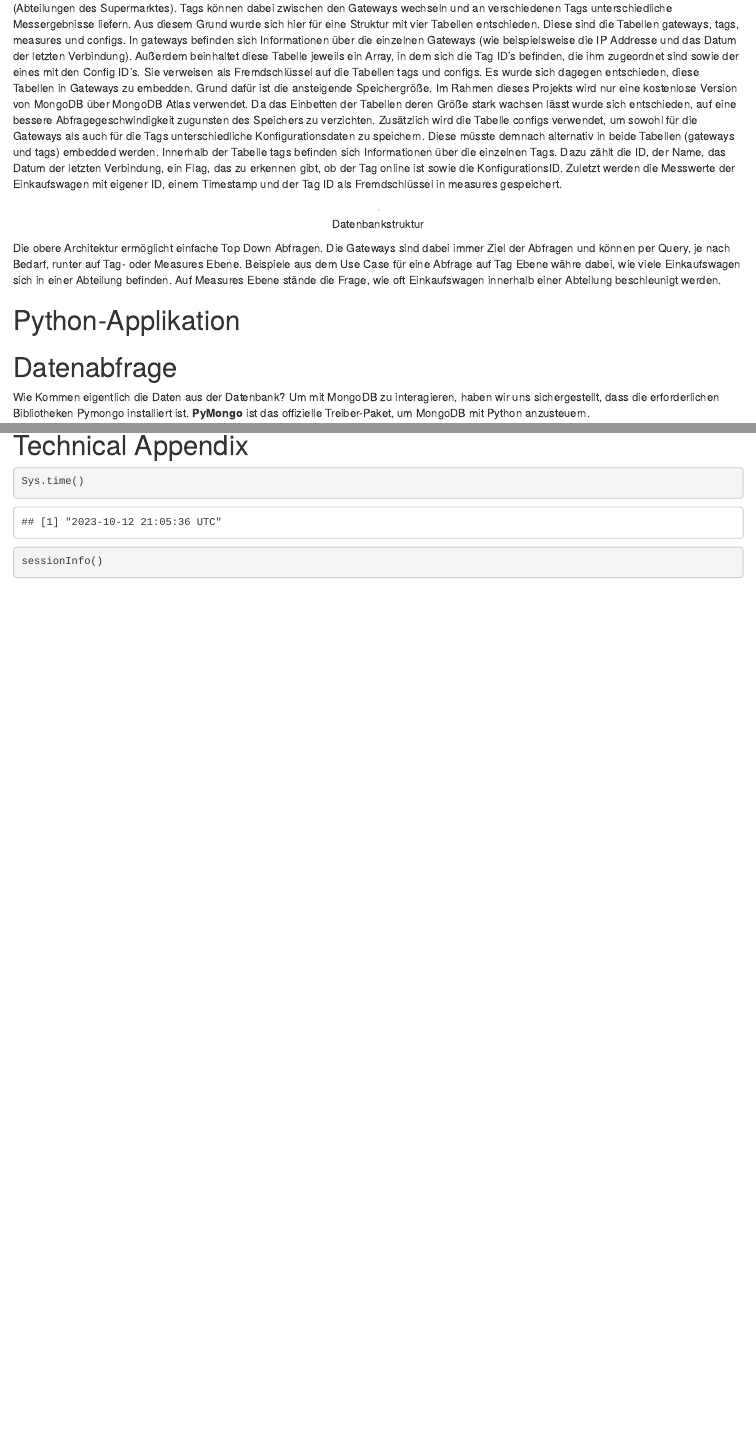
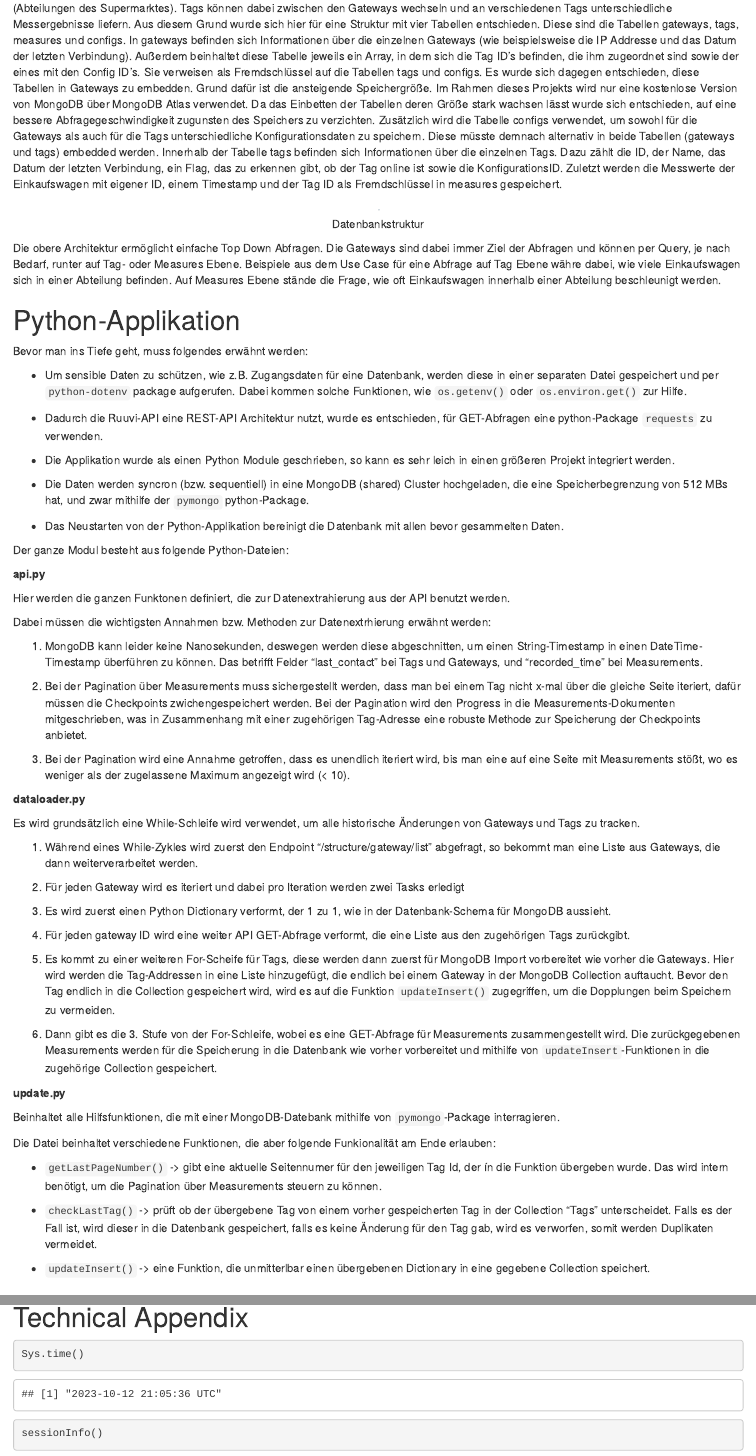
Before and after one commit to vladislabv/etl-pipeline-big-data, an R Markdown document (Datenbanken_BigData_MongoDB.Rmd): the page in a window 1100 px wide, from 1610 px down, and a second part further down, joined at a grey line. Rendered offline with R 4.5, knitr and Pandoc, with nearby package versions; drawn as R Markdown's standard HTML page in place of the format the file asks for; some code elsewhere in the file could not run offline.

Commit message:
Add text to final script and clean up print statements as well as delete unused python code

```diff
--- a/Datenbanken_BigData_MongoDB.Rmd
+++ b/Datenbanken_BigData_MongoDB.Rmd
@@ -129,6 +129,58 @@ Die obere Architektur ermöglicht einfache Top Down Abfragen. Die Gateways sind
 
 # Python-Applikation
 
+Bevor man ins Tiefe geht, muss folgendes erwähnt werden:
+
+* Um sensible Daten zu schützen, wie z.B. Zugangsdaten für eine Datenbank, werden diese in einer separaten Datei gespeichert und per `python-dotenv` package aufgerufen. Dabei kommen solche Funktionen, wie `os.getenv()` oder `os.environ.get()` zur Hilfe.
+
+* Dadurch die Ruuvi-API eine REST-API Architektur nutzt, wurde es entschieden, für GET-Abfragen eine python-Package `requests` zu verwenden.
+
+* Die Applikation wurde als einen Python Module geschrieben, so kann es sehr leich in einen größeren Projekt integriert werden.
+
+* Die Daten werden syncron (bzw. sequentiell) in eine MongoDB (shared) Cluster hochgeladen, die eine Speicherbegrenzung von 512 MBs hat, und zwar mithilfe der `pymongo` python-Package.
+
+* Das Neustarten von der Python-Applikation bereinigt die Datenbank mit allen bevor gesammelten Daten.
+
+Der ganze Modul besteht aus folgende Python-Dateien:
+
+**api.py**
+
+Hier werden die ganzen Funktonen definiert, die zur Datenextrahierung aus der API benutzt werden.
+
+Dabei müssen die wichtigsten Annahmen bzw. Methoden zur Datenextrhierung erwähnt werden:
+
+1. MongoDB kann leider keine Nanosekunden, deswegen werden diese abgeschnitten, um einen String-Timestamp in einen DateTime-Timestamp überführen zu können. Das betrifft Felder "last_contact" bei Tags und Gateways, und "recorded_time" bei Measurements.
+
+2. Bei der Pagination über Measurements muss sichergestellt werden, dass man bei einem Tag nicht x-mal über die gleiche Seite iteriert, dafür müssen die Checkpoints zwichengespeichert werden. Bei der Pagination wird den Progress in die Measurements-Dokumenten mitgeschrieben, was in Zusammenhang mit einer zugehörigen Tag-Adresse eine robuste Methode zur Speicherung der Checkpoints anbietet.
+
+3. Bei der Pagination wird eine Annahme getroffen, dass es unendlich iteriert wird, bis man eine auf eine Seite mit Measurements stößt, wo es weniger als der zugelassene Maximum angezeigt wird (< 10).
+
+**dataloader.py**
+
+Es wird grundsätzlich eine While-Schleife wird verwendet, um alle historische Änderungen von Gateways und Tags zu tracken.
+
+1. Während eines While-Zykles wird zuerst den Endpoint "/structure/gateway/list" abgefragt, so bekommt man eine Liste aus Gateways, die dann weiterverarbeitet werden.
+2. Für jeden Gateway wird es iteriert und dabei pro Iteration werden zwei Tasks erledigt
+
+  1. Es wird zuerst einen Python Dictionary verformt, der 1 zu 1, wie in der Datenbank-Schema für MongoDB aussieht.
+  2. Für jeden gateway ID wird eine weiter API GET-Abfrage verformt, die eine Liste aus den zugehörigen Tags zurückgibt.
+
+3. Es kommt zu einer weiteren For-Scheife für Tags, diese werden dann zuerst für MongoDB Import vorbereitet wie vorher die Gateways. Hier wird werden die Tag-Addressen in eine Liste hinzugefügt, die endlich bei einem Gateway in der MongoDB Collection auftaucht. Bevor den Tag endlich in die Collection gespeichert wird, wird es auf die Funktion `updateInsert()` zugegriffen, um die Dopplungen beim Speichern zu vermeiden.
+
+4. Dann gibt es die 3. Stufe von der For-Schleife, wobei es eine GET-Abfrage für Measurements zusammengestellt wird. Die zurückgegebenen Measurements werden für die Speicherung in die Datenbank wie vorher vorbereitet und mithilfe von `updateInsert`-Funktionen in die zugehörige Collection gespeichert.
+
+**update.py**
+
+Beinhaltet alle Hilfsfunktionen, die mit einer MongoDB-Datebank mithilfe von `pymongo`-Package interragieren.
+
+Die Datei beinhaltet verschiedene Funktionen, die aber folgende Funkionalität am Ende erlauben:
+
+* `getLastPageNumber()` -> gibt eine aktuelle Seitennumer für den jeweiligen Tag Id, der ín die Funktion übergeben wurde. Das wird intern benötigt, um die Pagination über Measurements steuern zu können.
+
+* `checkLastTag()` -> prüft ob der übergebene Tag von einem vorher gespeicherten Tag in der Collection "Tags" unterscheidet. Falls es der Fall ist, wird dieser in die Datenbank gespeichert, falls es keine Änderung für den Tag gab, wird es verworfen, somit werden Duplikaten vermeidet.
+
+* `updateInsert()` -> eine Funktion, die unmitterlbar einen übergebenen Dictionary in eine gegebene Collection speichert.
+
 # Datenabfrage
 
 Wie Kommen eigentlich die Daten aus der Datenbank?
--- a/src/api.py
+++ b/src/api.py
@@ -66,41 +65,3 @@ def get_measurements(session, tag_ip6, start_page=1, stop_at=(datetime.now()-tim
                                 yield measurement
                     else:
                         nextTag = True
-
-
-def get_configs(session: requests.Session, gateway_ids: list, obj: str = "gateway", tag_ip6s = None):
-    if obj not in ["gateway", "tag"]:
-        raise ValueError("obj must be either 'gateway' or 'tag'")
-
-    if not isinstance(gateway_ids, list):
-        raise ValueError("gateway_ids must be a list")
-
-    if obj == "tag":
-        if not isinstance(tag_ip6s, list):
-            raise ValueError("tag_ip6s must be a list")
-        if not len(gateway_ids) == len(tag_ip6s):
-            raise ValueError("Length of gateway_ids and tag_ip6s must be equal")
-
-        for id, ip6 in zip(gateway_ids, tag_ip6s):
-            r = session.get(f'{API}/config/get/{id}/{ip6}')
-            yield r.json()['config']
-    else:
-        for id in gateway_ids:
-            r = session.get(f'{API}/config/get/{id}')
-            yield r.json()['config']
-
-
-def get_configssing(session: requests.Session, gateway_id, tag_ipv6= ''):
-    if gateway_id == '':
-        raise ValueError('gateway_id cant be empty')
-
-    if tag_ipv6 == '':
-        r = session.get(f'{API}/config/get/{gateway_id}')
-        if 'config' in r.json():
-            return r.json()['config']
-    else:
-        r = session.get(f'{API}/config/get/{gateway_id}/{tag_ipv6}')
-        if 'config' in r.json():
-            return r.json()['config']
-
-    return []
--- a/src/dataloader.py
+++ b/src/dataloader.py
@@ -14,13 +14,10 @@ HEADERS = {'accept': 'application/json'}
 
 # open session
 with requests.Session() as s:
-    # set headers
-    numbermeasurements = 0
-    numbergateways = 0
-    numbertags = 0
+    # delete all previously collected data from the database, i.e. new start - new life :)
+    deleteMeasurements()
 
-    #deleteMeasurements()
-
+    # set request headers
     s.headers.update(HEADERS)
     print(f'Checking if API is up at {HOST}')
     if check_api_is_up(s):
@@ -30,34 +27,17 @@ with requests.Session() as s:
         while True:
 
             for gateway in get_gateways(s):
-                numbergateways += 1
-                #print(f'Gateway: {gateway["id"]}\n')
-                #print('Getting tags')
-
-                gatewayconfig = get_configssing(s, gateway["id"])
 
                 gateway['ip4'] = gateway.pop('ip_address')
                 gateway['net_segment'] = gateway.pop('network_segment')
                 gateway['_id'] = gateway.pop('id')
                 gateway['last_contact'] = datetime.strptime(gateway['last_contact'][:-4], "%Y-%m-%dT%H:%M:%S.%f").replace(tzinfo=timezone.utc)
-
-                gateway['config'] = gatewayconfig
                 gateway['tags_assigned'] = []
 
-                #print(f'Config for gateway: {gatewayconfig}\n')
-
                 for tag in get_tags(s, gateway['_id']):
-                    numbertags += 1
-                    #print(f'Tag: {tag["address"]}\n')
-
-                    #tag['_id'] = tag.pop('address')
                     tag['last_contact'] = datetime.strptime(tag['last_contact'][:-4], "%Y-%m-%dT%H:%M:%S.%f").replace(tzinfo=timezone.utc)
                     tag.pop('sensors')
                     tag['inserttimestamp'] = datetime.now(timezone.utc)
-                    tagconfig = get_configssing(s, gateway["_id"], tag['address'])
-                    #print(f'Config for tag: {tagconfig}\n')
-
-                    tag['config'] = tagconfig
 
                     if not tag['address'] in gateway['tags_assigned']:
                         gateway['tags_assigned'].append(tag['address'])
@@ -68,24 +48,11 @@ with requests.Session() as s:
                     print('Getting measurements')
 
                     for measurement in get_measurements(s, tag['address'], getLastPageNumber(tag['address'])):
-                        numbermeasurements += 1
                         measurement['recorded_time'] = datetime.strptime(measurement['recorded_time'][:-4], "%Y-%m-%dT%H:%M:%S.%f").replace(tzinfo=timezone.utc)
                         measurement['gateway_id'] = gateway['_id']
                         measurement['tag_address'] = tag['address']
+
                         updateInsert('measures', measurement)
-                        #print(f'Measurement: {measurement}\n')
-
-
-
                 updateInsert('gateways', gateway)
-
-        #closeclient
-        #print("Everything loaded with " + str(numbermeasurements) + " measurements, " + str(numbertags) + " tags und  " + str(numbergateways) + " gateways ")
     else:
         print('API is not up. Program will be closed')
-
-
-
-# establish database connection
-#client = pymongo.MongoClient("mongodb://localhost:27017/")
-#db = client["test"]
```
Also changed, not shown: src/update.py (+0 -8 lines), src/api.py (3 more changed lines), src/dataloader.py (6 more changed lines).
